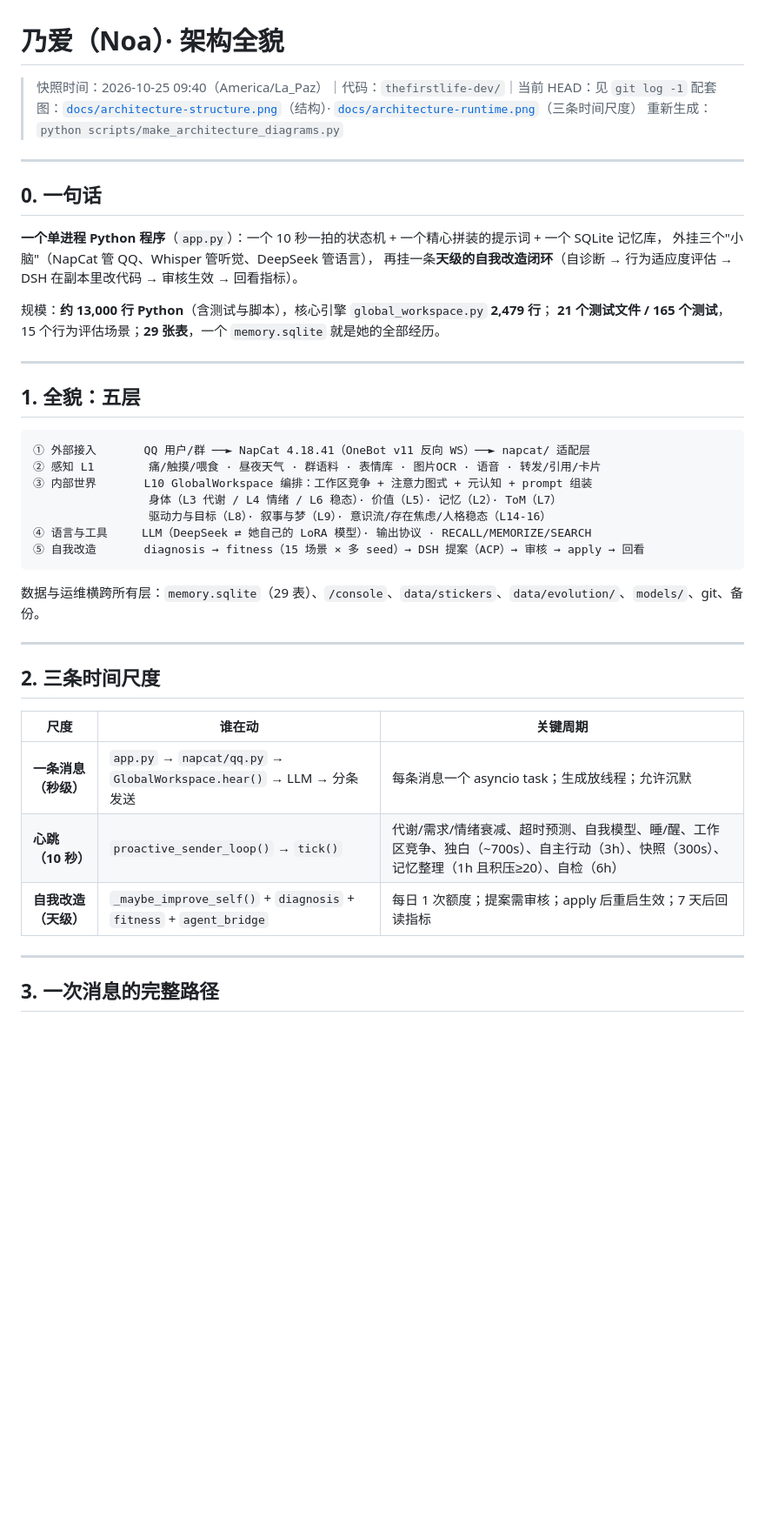
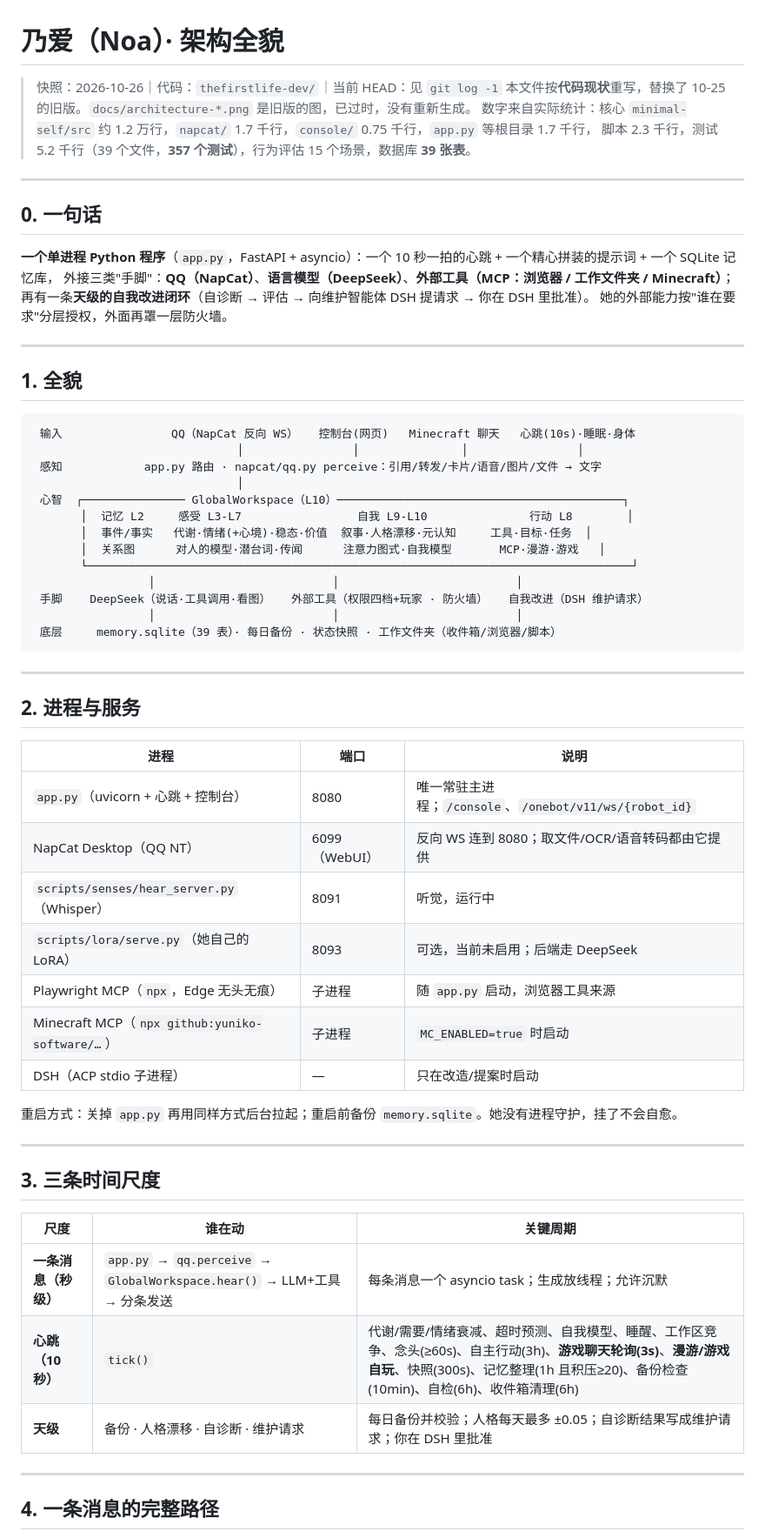
Before and after one commit to kerstker/nested-observer-architecture, a Markdown page: docs/ARCHITECTURE.md, the part around one of its changes. Shown at 87% size. Rendered like a GitHub page; blank space fills up the shorter version.

Commit message:
Rewrite ARCHITECTURE.md to match the current code
Co-Authored-By: Claude Sonnet 5.5 <noreply@anthropic.com>

````diff
--- a/docs/ARCHITECTURE.md
+++ b/docs/ARCHITECTURE.md
@@ -1,47 +1,66 @@
 # 乃爱（Noa）· 架构全貌
 
-> 快照时间：2026-10-25 09:40（America/La_Paz）｜代码：`thefirstlife-dev/`｜当前 HEAD：见 `git log -1`
-> 配套图：[`docs/architecture-structure.png`](architecture-structure.png)（结构）· [`docs/architecture-runtime.png`](architecture-runtime.png)（三条时间尺度）
-> 重新生成：`python scripts/make_architecture_diagrams.py`
+> 快照：2026-10-26｜代码：`thefirstlife-dev/`｜当前 HEAD：见 `git log -1`
+> 本文件按**代码现状**重写，替换了 10-25 的旧版。`docs/architecture-*.png` 是旧版的图，已过时，没有重新生成。
+> 数字来自实际统计：核心 `minimal-self/src` 约 1.2 万行，`napcat/` 1.7 千行，`console/` 0.75 千行，`app.py` 等根目录 1.7 千行，
+> 脚本 2.3 千行，测试 5.2 千行（39 个文件，**357 个测试**），行为评估 15 个场景，数据库 **39 张表**。
 
 ---
 
 ## 0. 一句话
 
-**一个单进程 Python 程序**（`app.py`）：一个 10 秒一拍的状态机 + 一个精心拼装的提示词 + 一个 SQLite 记忆库，
-外挂三个"小脑"（NapCat 管 QQ、Whisper 管听觉、DeepSeek 管语言），
-再挂一条**天级的自我改造闭环**（自诊断 → 行为适应度评估 → DSH 在副本里改代码 → 审核生效 → 回看指标）。
-
-规模：**约 13,000 行 Python**（含测试与脚本），核心引擎 `global_workspace.py` **2,479 行**；
-**21 个测试文件 / 165 个测试**，15 个行为评估场景；**29 张表**，一个 `memory.sqlite` 就是她的全部经历。
+**一个单进程 Python 程序**（`app.py`，FastAPI + asyncio）：一个 10 秒一拍的心跳 + 一个精心拼装的提示词 + 一个 SQLite 记忆库，
+外接三类"手脚"：**QQ（NapCat）**、**语言模型（DeepSeek）**、**外部工具（MCP：浏览器 / 工作文件夹 / Minecraft）**；
+再有一条**天级的自我改进闭环**（自诊断 → 评估 → 向维护智能体 DSH 提请求 → 你在 DSH 里批准）。
+她的外部能力按"谁在要求"分层授权，外面再罩一层防火墙。
 
 ---
 
-## 1. 全貌：五层
+## 1. 全貌
 
 ```
-① 外部接入       QQ 用户/群 ──► NapCat 4.18.41（OneBot v11 反向 WS）──► napcat/ 适配层
-② 感知 L1        痛/触摸/喂食 · 昼夜天气 · 群语料 · 表情库 · 图片OCR · 语音 · 转发/引用/卡片
-③ 内部世界       L10 GlobalWorkspace 编排：工作区竞争 + 注意力图式 + 元认知 + prompt 组装
-                 身体（L3 代谢 / L4 情绪 / L6 稳态）· 价值（L5）· 记忆（L2）· ToM（L7）
-                 驱动力与目标（L8）· 叙事与梦（L9）· 意识流/存在焦虑/人格稳态（L14-16）
-④ 语言与工具     LLM（DeepSeek ⇄ 她自己的 LoRA 模型）· 输出协议 · RECALL/MEMORIZE/SEARCH
-⑤ 自我改造       diagnosis → fitness（15 场景 × 多 seed）→ DSH 提案（ACP）→ 审核 → apply → 回看
+ 输入                QQ（NapCat 反向 WS）   控制台(网页)   Minecraft 聊天   心跳(10s)·睡眠·身体
+                              │                │               │                │
+ 感知            app.py 路由 · napcat/qq.py perceive：引用/转发/卡片/语音/图片/文件 → 文字
+                              │
+ 心智  ┌─────────────── GlobalWorkspace（L10）──────────────────────────────────────────┐
+       │  记忆 L2     感受 L3-L7                 自我 L9-L10               行动 L8        │
+       │  事件/事实   代谢·情绪(+心境)·稳态·价值  叙事·人格漂移·元认知     工具·目标·任务  │
+       │  关系图      对人的模型·潜台词·传闻      注意力图式·自我模型       MCP·漫游·游戏   │
+       └────────────────────────────────────────────────────────────────────────────────┘
+                 │                          │                          │
+ 手脚    DeepSeek（说话·工具调用·看图）   外部工具（权限四档+玩家 · 防火墙）   自我改进（DSH 维护请求）
+                 │                          │                          │
+ 底层     memory.sqlite（39 表）· 每日备份 · 状态快照 · 工作文件夹（收件箱/浏览器/脚本）
 ```
-
-数据与运维横跨所有层：`memory.sqlite`（29 表）、`/console`、`data/stickers`、`data/evolution/`、`models/`、git、备份。
 
 ---
 
-## 2. 三条时间尺度
+## 2. 进程与服务
+
+| 进程 | 端口 | 说明 |
+|---|---|---|
+| `app.py`（uvicorn + 心跳 + 控制台） | 8080 | 唯一常驻主进程；`/console`、`/onebot/v11/ws/{robot_id}` |
+| NapCat Desktop（QQ NT） | 6099（WebUI） | 反向 WS 连到 8080；取文件/OCR/语音转码都由它提供 |
+| `scripts/senses/hear_server.py`（Whisper） | 8091 | 听觉，运行中 |
+| `scripts/lora/serve.py`（她自己的 LoRA） | 8093 | 可选，当前未启用；后端走 DeepSeek |
+| Playwright MCP（`npx`，Edge 无头无痕） | 子进程 | 随 `app.py` 启动，浏览器工具来源 |
+| Minecraft MCP（`npx github:yuniko-software/…`） | 子进程 | `MC_ENABLED=true` 时启动 |
+| DSH（ACP stdio 子进程） | — | 只在改造/提案时启动 |
+
+重启方式：关掉 `app.py` 再用同样方式后台拉起；重启前备份 `memory.sqlite`。她没有进程守护，挂了不会自愈。
+
+---
+
+## 3. 三条时间尺度
 
 | 尺度 | 谁在动 | 关键周期 |
 |---|---|---|
-| **一条消息（秒级）** | `app.py` → `napcat/qq.py` → `GlobalWorkspace.hear()` → LLM → 分条发送 | 每条消息一个 asyncio task；生成放线程；允许沉默 |
-| **心跳（10 秒）** | `proactive_sender_loop()` → `tick()` | 代谢/需求/情绪衰减、超时预测、自我模型、睡/醒、工作区竞争、独白（~700s）、自主行动（3h）、快照（300s）、记忆整理（1h 且积压≥20）、自检（6h） |
-| **自我改造（天级）** | `_maybe_improve_self()` + `diagnosis` + `fitness` + `agent_bridge` | 每日 1 次额度；提案需审核；apply 后重启生效；7 天后回读指标 |
+| **一条消息（秒级）** | `app.py` → `qq.perceive` → `GlobalWorkspace.hear()` → LLM+工具 → 分条发送 | 每条消息一个 asyncio task；生成放线程；允许沉默 |
+| **心跳（10 秒）** | `tick()` | 代谢/需要/情绪衰减、超时预测、自我模型、睡醒、工作区竞争、念头(≥60s)、自主行动(3h)、**游戏聊天轮询(3s)**、**漫游/游戏自玩**、快照(300s)、记忆整理(1h 且积压≥20)、备份检查(10min)、自检(6h)、收件箱清理(6h) |
+| **天级** | 备份 · 人格漂移 · 自诊断 · 维护请求 | 每日备份并校验；人格每天最多 ±0.05；自诊断结果写成维护请求；你在 DSH 里批准 |
 
 ---
 
-## 3. 一次消息的完整路径
+## 4. 一条消息的完整路径
 
````
Also changed, not shown: other parts of docs/ARCHITECTURE.md (+149 -127 lines).
